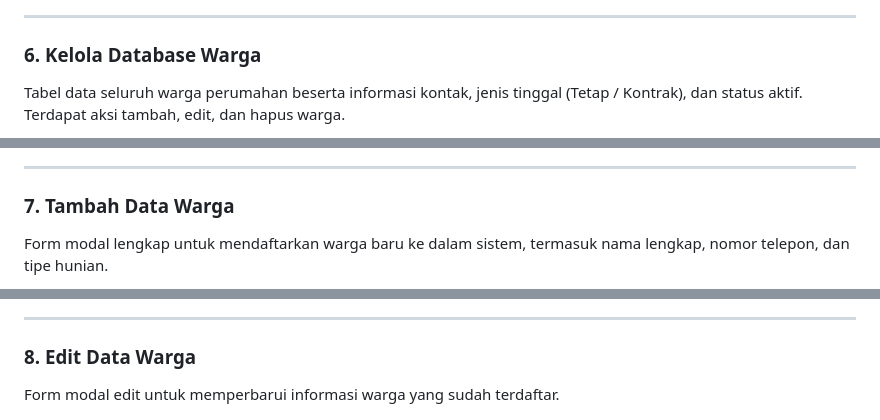
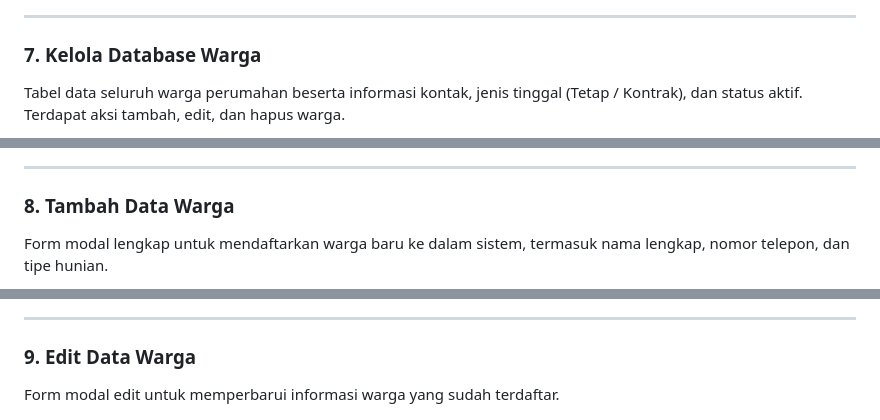
Before and after one commit to fitraaromeo/iuran-hub, a Markdown page: README.md, 3 parts joined by grey strips. GitHub-like rendering.

```diff
--- a/README.md
+++ b/README.md
@@ -60,7 +68,7 @@ Setiap rumah memiliki catatan historis siapa saja yang pernah menghuni. Klik pad
 
 ---
 
-### 6. Kelola Database Warga
+### 7. Kelola Database Warga
 
 Tabel data seluruh warga perumahan beserta informasi kontak, jenis tinggal (Tetap / Kontrak), dan status aktif. Terdapat aksi tambah, edit, dan hapus warga.
 
@@ -68,7 +76,7 @@ Tabel data seluruh warga perumahan beserta informasi kontak, jenis tinggal (Teta
 
 ---
 
-### 7. Tambah Data Warga
+### 8. Tambah Data Warga
 
 Form modal lengkap untuk mendaftarkan warga baru ke dalam sistem, termasuk nama lengkap, nomor telepon, dan tipe hunian.
 
@@ -76,7 +84,7 @@ Form modal lengkap untuk mendaftarkan warga baru ke dalam sistem, termasuk nama
 
 ---
 
-### 8. Edit Data Warga
+### 9. Edit Data Warga
 
 Form modal edit untuk memperbarui informasi warga yang sudah terdaftar.
 
```
Also changed, not shown: other parts of README.md (+26 -14 lines), screenshots/login_page.png (added), 14 other files.
